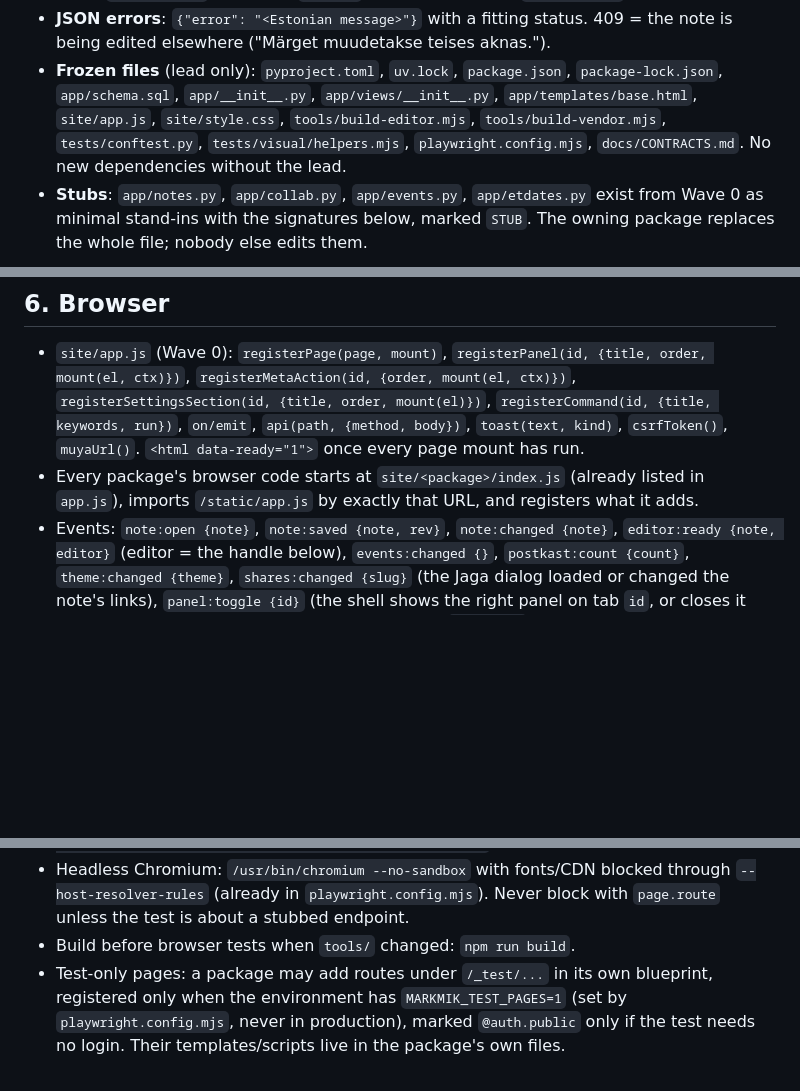
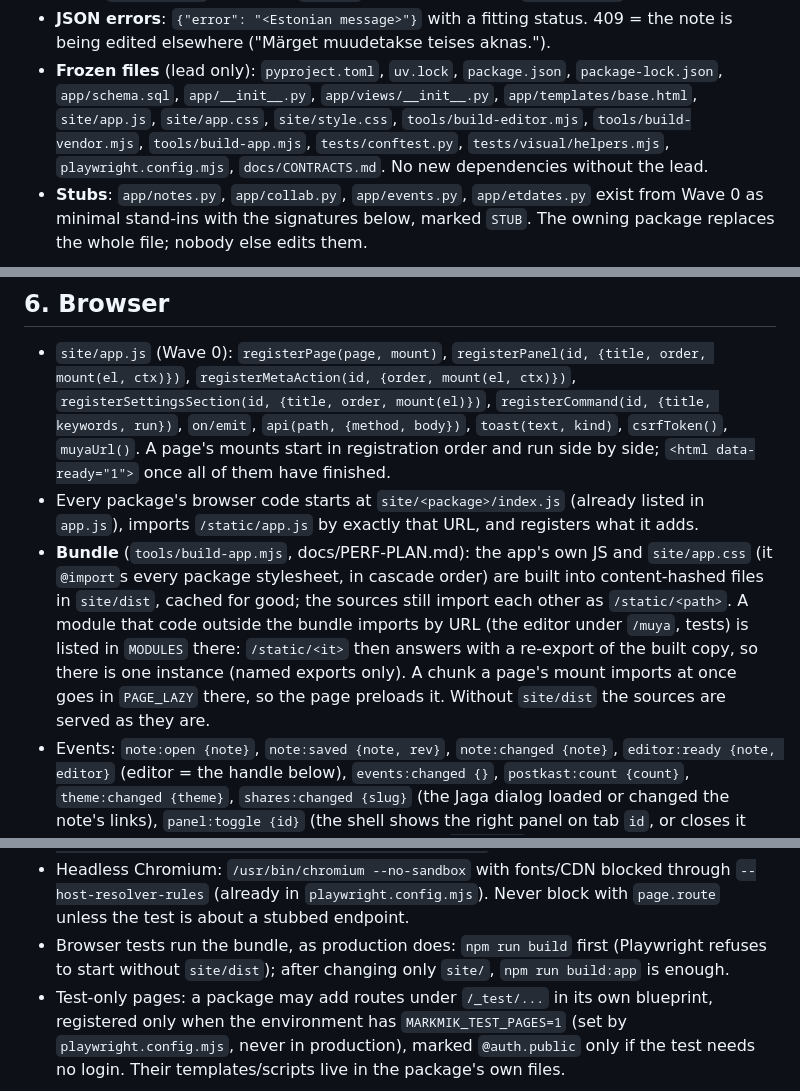
Before and after one commit to Tigetiiger/personaalne-markmik, a Markdown page: docs/CONTRACTS.md, 3 parts joined by grey strips. Rendered like a GitHub page; blank space fills up the shorter version.

```diff
--- a/docs/CONTRACTS.md
+++ b/docs/CONTRACTS.md
@@ -23,8 +23,9 @@ Plans: [PLAN-OVERVIEW.md](PLAN-OVERVIEW.md) (what and why; §n below refers to i
   being edited elsewhere ("Märget muudetakse teises aknas.").
 - **Frozen files** (lead only): `pyproject.toml`, `uv.lock`, `package.json`,
   `package-lock.json`, `app/schema.sql`, `app/__init__.py`, `app/views/__init__.py`,
-  `app/templates/base.html`, `site/app.js`, `site/style.css`, `tools/build-editor.mjs`,
-  `tools/build-vendor.mjs`, `tests/conftest.py`, `tests/visual/helpers.mjs`,
+  `app/templates/base.html`, `site/app.js`, `site/app.css`, `site/style.css`,
+  `tools/build-editor.mjs`, `tools/build-vendor.mjs`, `tools/build-app.mjs`, `tests/conftest.py`,
+  `tests/visual/helpers.mjs`,
   `playwright.config.mjs`, `docs/CONTRACTS.md`. No new dependencies without the lead.
 - **Stubs**: `app/notes.py`, `app/collab.py`, `app/events.py`, `app/etdates.py` exist from Wave 0
   as minimal stand-ins with the signatures below, marked `STUB`. The owning package replaces the
@@ -315,9 +316,18 @@ Auth column: O = owner, G-v / G-e = guest with a view / edit share for that note
   mount(el, ctx)})`, `registerMetaAction(id, {order, mount(el, ctx)})`,
   `registerSettingsSection(id, {title, order, mount(el)})`, `registerCommand(id, {title,
   keywords, run})`, `on/emit`, `api(path, {method, body})`, `toast(text, kind)`,
-  `csrfToken()`, `muyaUrl()`. `<html data-ready="1">` once every page mount has run.
+  `csrfToken()`, `muyaUrl()`. A page's mounts start in registration order and run side by
+  side; `<html data-ready="1">` once all of them have finished.
 - Every package's browser code starts at `site/<package>/index.js` (already listed in
   `app.js`), imports `/static/app.js` by exactly that URL, and registers what it adds.
+- **Bundle** (`tools/build-app.mjs`, docs/PERF-PLAN.md): the app's own JS and `site/app.css` (it
+  `@import`s every package stylesheet, in cascade order) are built into content-hashed files in
+  `site/dist`, cached for good; the sources still import each other as `/static/<path>`. A
+  module that code outside the bundle imports by URL (the editor under `/muya`, tests) is listed
+  in `MODULES` there: `/static/<it>` then answers with a re-export of the built copy, so there
+  is one instance (named exports only). A chunk a page's mount imports at once goes in
+  `PAGE_LAZY` there, so the page preloads it. Without `site/dist` the sources are served as they
+  are.
 - Events: `note:open {note}`, `note:saved {note, rev}`, `note:changed {note}`,
   `editor:ready {note, editor}` (editor = the handle below), `events:changed {}`,
   `postkast:count {count}`, `theme:changed {theme}`, `shares:changed {slug}` (the Jaga dialog
@@ -356,7 +366,8 @@ Auth column: O = owner, G-v / G-e = guest with a view / edit share for that note
 - Headless Chromium: `/usr/bin/chromium --no-sandbox` with fonts/CDN blocked through
   `--host-resolver-rules` (already in `playwright.config.mjs`). Never block with `page.route`
   unless the test is about a stubbed endpoint.
-- Build before browser tests when `tools/` changed: `npm run build`.
+- Browser tests run the bundle, as production does: `npm run build` first (Playwright refuses
+  to start without `site/dist`); after changing only `site/`, `npm run build:app` is enough.
 - Test-only pages: a package may add routes under `/_test/...` in its own blueprint, registered
   only when the environment has `MARKMIK_TEST_PAGES=1` (set by `playwright.config.mjs`, never in
   production), marked `@auth.public` only if the test needs no login. Their templates/scripts
```
Also changed, not shown: README.md (+6 -2 lines).
